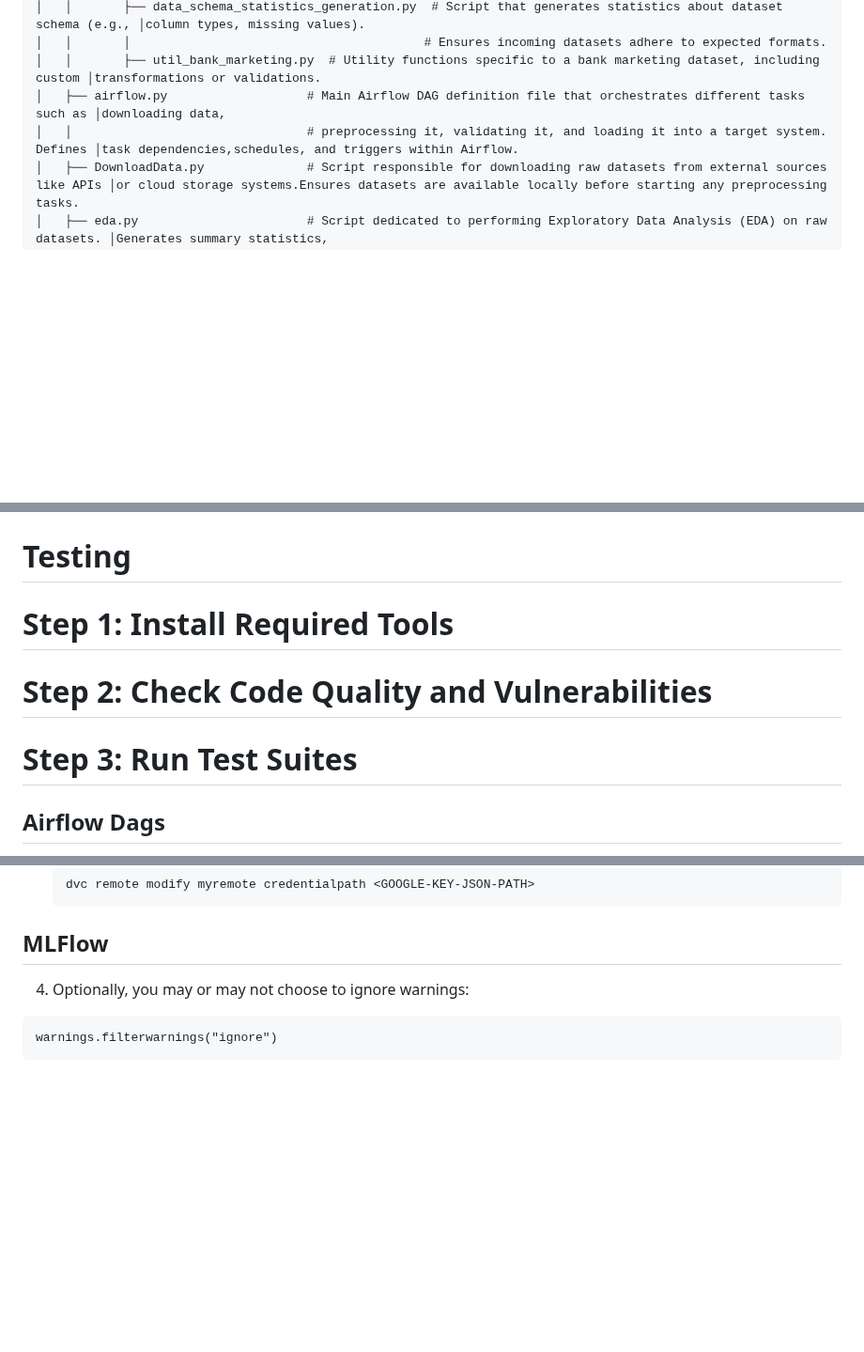
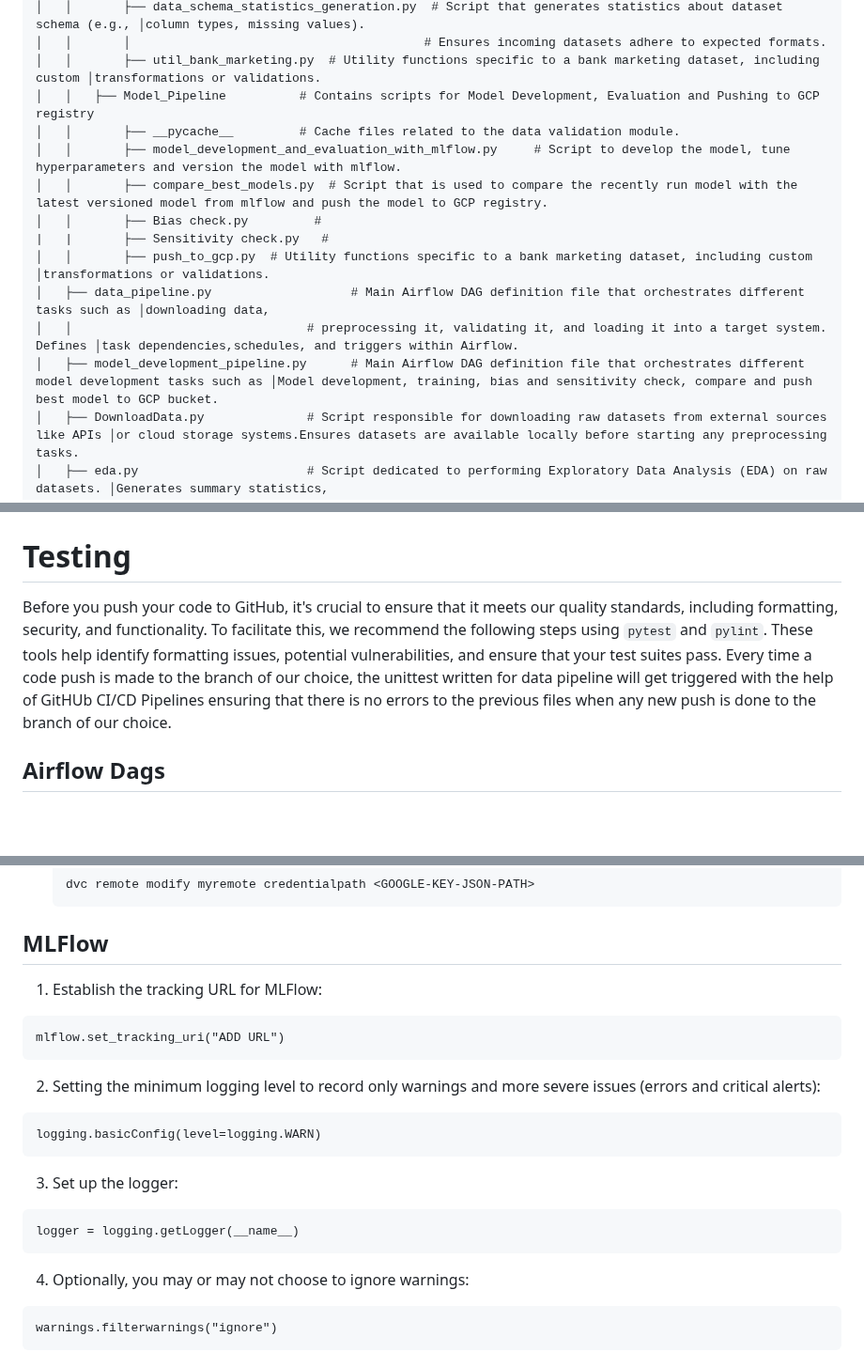
Before and after one commit to Saitej0211/Bank_Marketing_Prediction_MLops, a Markdown page: README.md, 3 parts joined by grey strips. Shown at 94% size. GitHub-like rendering; blank space fills up the shorter version.

````diff
--- a/README.md
+++ b/README.md
@@ -124,8 +124,16 @@ Source:  https://archive.ics.uci.edu/dataset/222/bank+marketing
 │   │       ├── data_schema_statistics_generation.py  # Script that generates statistics about dataset schema (e.g., │column types, missing values).
 │   │       │                                        # Ensures incoming datasets adhere to expected formats.
 │   │       ├── util_bank_marketing.py  # Utility functions specific to a bank marketing dataset, including custom │transformations or validations.
-│   ├── airflow.py                   # Main Airflow DAG definition file that orchestrates different tasks such as │downloading data,
+│   │   ├── Model_Pipeline          # Contains scripts for Model Development, Evaluation and Pushing to GCP registry
+│   │       ├── __pycache__         # Cache files related to the data validation module.
+│   │       ├── model_development_and_evaluation_with_mlflow.py     # Script to develop the model, tune hyperparameters and version the model with mlflow.
+│   │       ├── compare_best_models.py  # Script that is used to compare the recently run model with the latest versioned model from mlflow and push the model to GCP registry.
+│   │       ├── Bias check.py         #
+|   |       ├── Sensitivity check.py   #
+│   │       ├── push_to_gcp.py  # Utility functions specific to a bank marketing dataset, including custom │transformations or validations.
+│   ├── data_pipeline.py                   # Main Airflow DAG definition file that orchestrates different tasks such as │downloading data,
 │   │                                # preprocessing it, validating it, and loading it into a target system. Defines │task dependencies,schedules, and triggers within Airflow.
+│   ├── model_development_pipeline.py      # Main Airflow DAG definition file that orchestrates different model development tasks such as │Model development, training, bias and sensitivity check, compare and push best model to GCP bucket.
 │   ├── DownloadData.py              # Script responsible for downloading raw datasets from external sources like APIs │or cloud storage systems.Ensures datasets are available locally before starting any preprocessing tasks.
 │   ├── eda.py                       # Script dedicated to performing Exploratory Data Analysis (EDA) on raw datasets. │Generates summary statistics,
 │   │                                # visualizations, and other insights needed before applying transformations.
@@ -388,13 +404,8 @@ Pictured: Log Management with ELK - Analyzing and Visualizing Logs
 # Contributing / Development Guide
 
 # Testing
-
-# Step 1: Install Required Tools
-
-# Step 2: Check Code Quality and Vulnerabilities
-
-# Step 3: Run Test Suites
-
+Before you push your code to GitHub, it's crucial to ensure that it meets our quality standards, including formatting, security, and functionality. To facilitate this, we recommend the following steps using `pytest` and `pylint`. These tools help identify formatting issues, potential vulnerabilities, and ensure that your test suites pass.
+Every time a code push is made to the branch of our choice, the unittest written for data pipeline will get triggered with the help of GitHUb CI/CD Pipelines ensuring that there is no errors to the previous files when any new push is done to the branch of our choice.
 
 ## Airflow Dags
 
@@ -432,6 +443,19 @@ Setting up Data Versioning Control through dvc library installed as part of requ
 
 ## MLFlow
 
+1. Establish the tracking URL for MLFlow:
+```
+mlflow.set_tracking_uri("ADD URL")
+```
+2. Setting the minimum logging level to record only warnings and more severe issues (errors and critical alerts):
+```
+logging.basicConfig(level=logging.WARN)
+```
+3. Set up the logger:
+```
+logger = logging.getLogger(__name__)
+```
+
 4. Optionally, you may or may not choose to ignore warnings:
 ```
 warnings.filterwarnings("ignore")
````
Also changed, not shown: other parts of README.md (+9 -1 lines).
